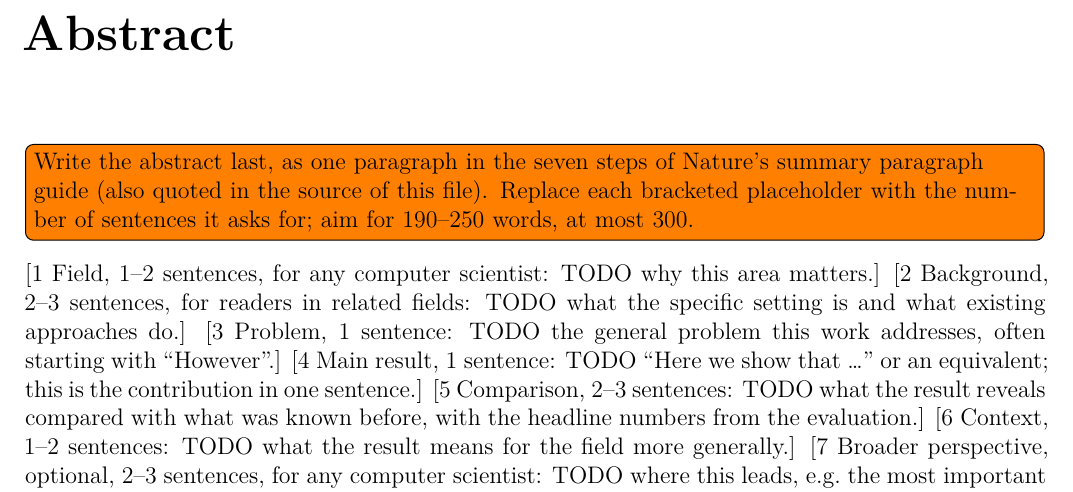
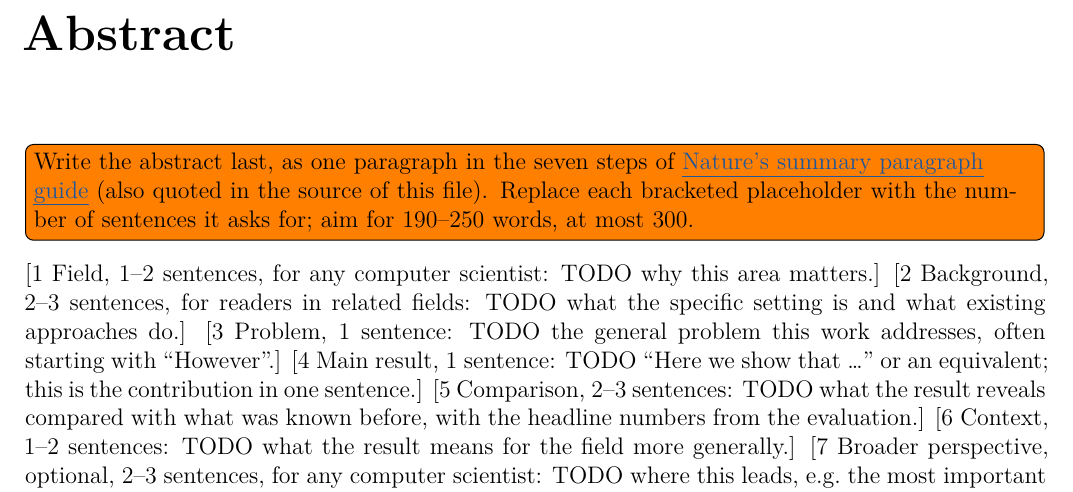
Before and after one commit to BlackLight54/tdk-paper-template, a LaTeX thesis (thesis.tex, which reads content/00-abstract.tex, include/preamble.tex): part of page 8 of 30, cut so that both start at the same text. Compiled offline with XeLaTeX.

Commit message:
Show the Nature guide link as a visible link
The template prints every link in black, as the faculty template does,
so the link to Nature's summary paragraph guide in the abstract todo
read as plain text. \weblink{url}{text} prints an underlined link in a
dark blue link color. The abstract todo and the guide's writing chapter
use it for the Nature guide. Other \href and \url links keep the
faculty look.

Co-Authored-By: Claude Opus 5.5 <noreply@anthropic.com>

```diff
--- a/content/00-abstract.tex
+++ b/content/00-abstract.tex
@@ -39,7 +39,7 @@ TODO
 %     scientist in any discipline (optional).
 % Nature's annotated example is 190 words without element 7 and 250 words with it;
 % the paragraph can be up to 300 words.
-\todo[inline, caption={Write the abstract following Nature's summary paragraph guide.}]{Write the abstract last, as one paragraph in the seven steps of \href{https://www.nature.com/documents/nature-summary-paragraph.pdf}{Nature's summary paragraph guide} (also quoted in the source of this file). Replace each bracketed placeholder with the number of sentences it asks for; aim for 190--250 words, at most 300.}
+\todo[inline, caption={Write the abstract following Nature's summary paragraph guide.}]{Write the abstract last, as one paragraph in the seven steps of \weblink{https://www.nature.com/documents/nature-summary-paragraph.pdf}{Nature's summary paragraph guide} (also quoted in the source of this file). Replace each bracketed placeholder with the number of sentences it asks for; aim for 190--250 words, at most 300.}
 [1 Field, 1--2 sentences, for any computer scientist: TODO why this area matters.]
 [2 Background, 2--3 sentences, for readers in related fields: TODO what the specific setting is and what existing approaches do.]
 [3 Problem, 1 sentence: TODO the general problem this work addresses, often starting with \enquote{However}.]
--- a/include/preamble.tex
+++ b/include/preamble.tex
@@ -206,6 +206,11 @@
 \deftplref{tab:robustness}{the robustness table}{The robustness table}{05-evaluation}
 \deftplref{aidecl}{the AI declaration}{The AI declaration}{09-ai-declaration}
 
+% A web link that looks like one: underlined, in the link color. Links set with \href or \url
+% stay black, as the faculty template prints them (see \hypersetup above).
+\definecolor{weblinkcolor}{RGB}{31,86,156}
+\newcommand{\weblink}[2]{\href{#1}{\textcolor{weblinkcolor}{\uline{#2}}}}
+
 % Marks a step where the student stops for the advisors' approval (lifecycle appendix).
 \newcommand{\gate}{\textcolor{red!70!black}{\textsc{gate}}}
 \newcommand{\advisortodo}[1]{\todo[inline, color=cyan!20, bordercolor=cyan!60!black]{\textbf{Advisor:} #1}}
```
Also changed, not shown: guide/05-writing.tex (+1 -1 lines).
